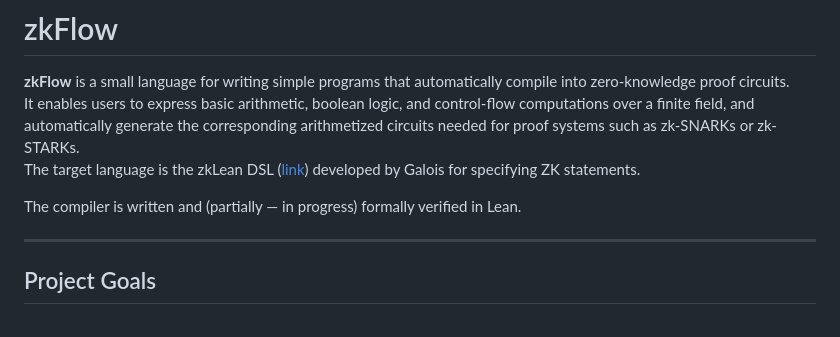
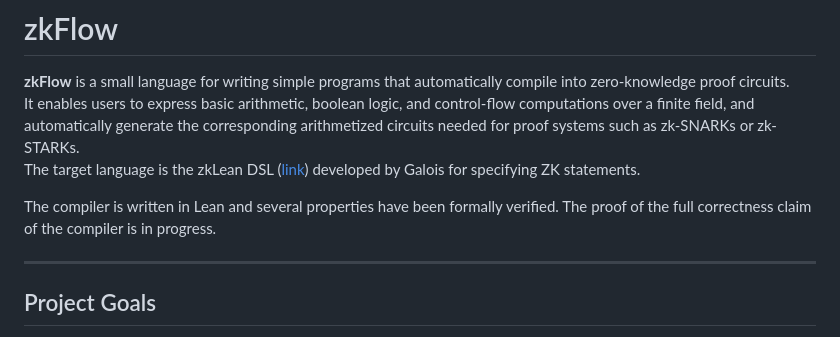
Before and after one commit to tannerduve/zkflow, a Markdown page: README.md, the part around the change. GitHub-like rendering.

```diff
--- a/README.md
+++ b/README.md
@@ -4,7 +4,7 @@
 It enables users to express basic arithmetic, boolean logic, and control-flow computations over a finite field, and automatically generate the corresponding arithmetized circuits needed for proof systems such as zk-SNARKs or zk-STARKs.
 The target language is the zkLean DSL ([link](https://github.com/GaloisInc/zk-lean)) developed by Galois for specifying ZK statements.
 
-The compiler is written and (partially — in progress) formally verified in Lean.
+The compiler is written in Lean and several properties have been formally verified. The proof of the full correctness claim of the compiler is in progress.
 
 ---
 
```
